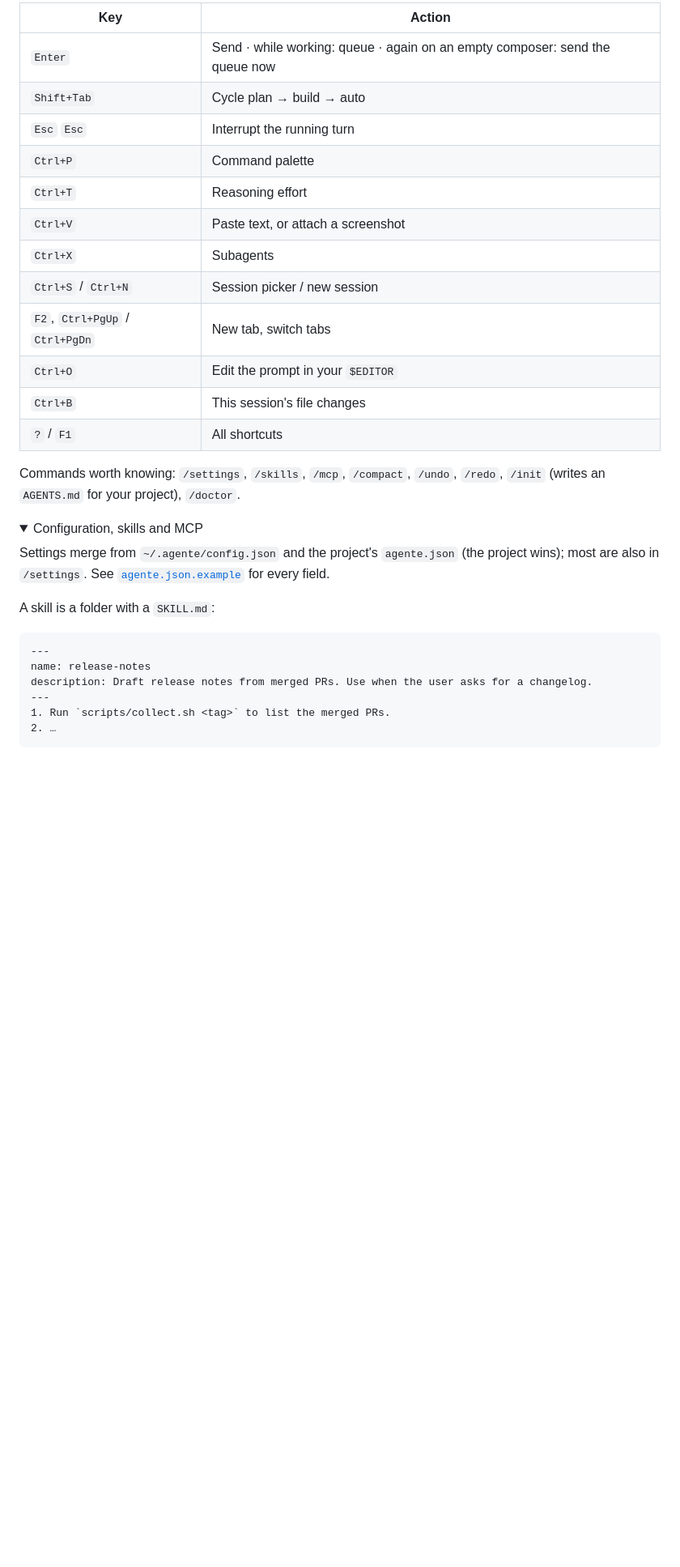
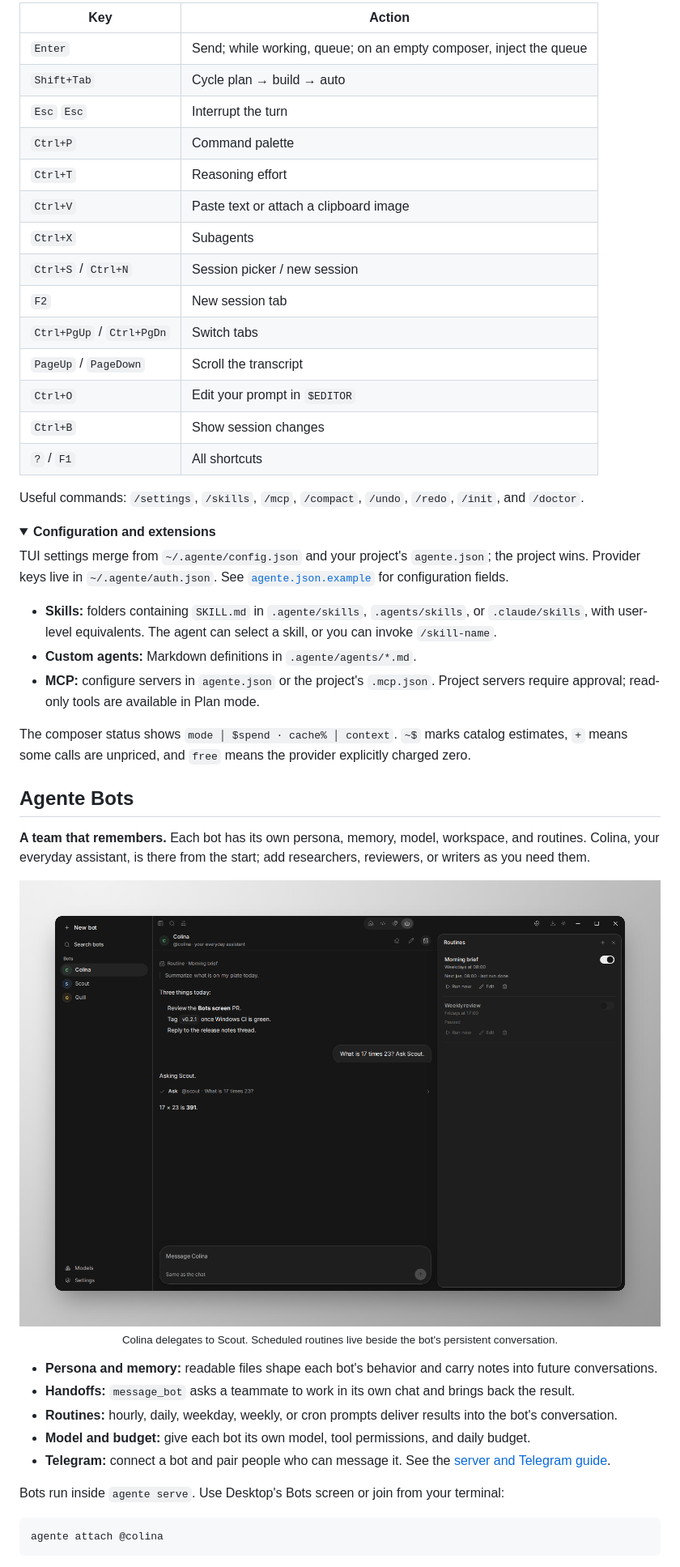
Before and after one commit to fabricio3g/AgenteCode, a Markdown page: README.md, the part around one of its changes. Shown at 81% size. Rendered like a GitHub page; pictures changed too: assets/screenshots/bots.png (added); folded sections open; blank space fills up the shorter version.

````diff
--- a/README.md
+++ b/README.md
@@ -114,36 +143,56 @@ The status row under the composer reads `mode │ $spend · cache% │ context`.
 
 | Key | Action |
 |---|---|
-| `Enter` | Send · while working: queue · again on an empty composer: send the queue now |
+| `Enter` | Send; while working, queue; on an empty composer, inject the queue |
 | `Shift+Tab` | Cycle plan → build → auto |
-| `Esc` `Esc` | Interrupt the running turn |
+| `Esc` `Esc` | Interrupt the turn |
 | `Ctrl+P` | Command palette |
 | `Ctrl+T` | Reasoning effort |
-| `Ctrl+V` | Paste text, or attach a screenshot |
+| `Ctrl+V` | Paste text or attach a clipboard image |
 | `Ctrl+X` | Subagents |
 | `Ctrl+S` / `Ctrl+N` | Session picker / new session |
-| `F2`, `Ctrl+PgUp` / `Ctrl+PgDn` | New tab, switch tabs |
-| `Ctrl+O` | Edit the prompt in your `$EDITOR` |
-| `Ctrl+B` | This session's file changes |
+| `F2` | New session tab |
+| `Ctrl+PgUp` / `Ctrl+PgDn` | Switch tabs |
+| `PageUp` / `PageDown` | Scroll the transcript |
+| `Ctrl+O` | Edit your prompt in `$EDITOR` |
+| `Ctrl+B` | Show session changes |
 | `?` / `F1` | All shortcuts |
 
-Commands worth knowing: `/settings`, `/skills`, `/mcp`, `/compact`, `/undo`, `/redo`, `/init` (writes an `AGENTS.md` for your project), `/doctor`.
+Useful commands: `/settings`, `/skills`, `/mcp`, `/compact`, `/undo`, `/redo`, `/init`, and `/doctor`.
 
 </details>
 
 <details>
-<summary>Configuration, skills and MCP</summary>
+<summary><strong>Configuration and extensions</strong></summary>
 
-Settings merge from `~/.agente/config.json` and the project's `agente.json` (the project wins); most are also in `/settings`. See [`agente.json.example`](agente.json.example) for every field.
+TUI settings merge from `~/.agente/config.json` and your project's `agente.json`; the project wins. Provider keys live in `~/.agente/auth.json`. See [`agente.json.example`](agente.json.example) for configuration fields.
 
-A skill is a folder with a `SKILL.md`:
+- **Skills:** folders containing `SKILL.md` in `.agente/skills`, `.agents/skills`, or `.claude/skills`, with user-level equivalents. The agent can select a skill, or you can invoke `/skill-name`.
+- **Custom agents:** Markdown definitions in `.agente/agents/*.md`.
+- **MCP:** configure servers in `agente.json` or the project's `.mcp.json`. Project servers require approval; read-only tools are available in Plan mode.
 
-```markdown
----
-name: release-notes
-description: Draft release notes from merged PRs. Use when the user asks for a changelog.
----
-1. Run `scripts/collect.sh <tag>` to list the merged PRs.
-2. …
+The composer status shows `mode │ $spend · cache% │ context`. `~$` marks catalog estimates, `+` means some calls are unpriced, and `free` means the provider explicitly charged zero.
+
+</details>
+
+## Agente Bots
+
+**A team that remembers.** Each bot has its own persona, memory, model, workspace, and routines. Colina, your everyday assistant, is there from the start; add researchers, reviewers, or writers as you need them.
+
+<p align="center">
+  <img src="assets/screenshots/bots.png" alt="Agente Bots: Colina's conversation includes a handoff to Scout, with scheduled morning-brief and weekly-review routines in the right dock, on a gray-gradient background" width="100%" />
+  <br /><sub>Colina delegates to Scout. Scheduled routines live beside the bot's persistent conversation.</sub>
+</p>
+
+- **Persona and memory:** readable files shape each bot's behavior and carry notes into future conversations.
+- **Handoffs:** `message_bot` asks a teammate to work in its own chat and brings back the result.
+- **Routines:** hourly, daily, weekday, weekly, or cron prompts deliver results into the bot's conversation.
+- **Model and budget:** give each bot its own model, tool permissions, and daily budget.
+- **Telegram:** connect a bot and pair people who can message it. See the [server and Telegram guide](docs/SERVER.md#bots-on-telegram).
+
+Bots run inside `agente serve`. Use Desktop's Bots screen or join from your terminal:
+
+```bash
+agente attach @colina
 ```
 
````
Also changed, not shown: other parts of README.md (+162 -145 lines), assets/screenshots/README.md (added, +55 -0 lines), docs/RELEASE_PLAN_0.2.2.md (+14 -9 lines), docs/RELEASING.md (+20 -2 lines), assets/screenshots/desktop-code.png (added), assets/screenshots/desktop.png (added), assets/screenshots/terminal.png (added), 3 other files.
